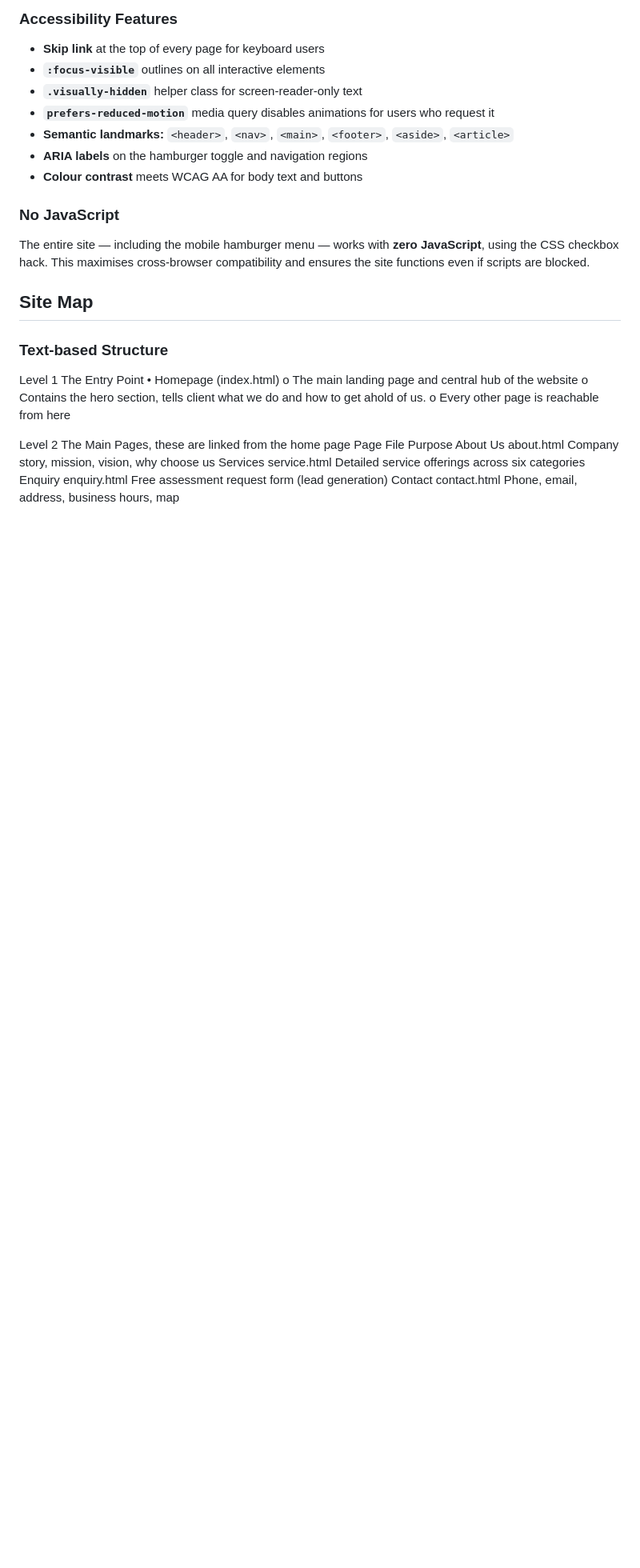
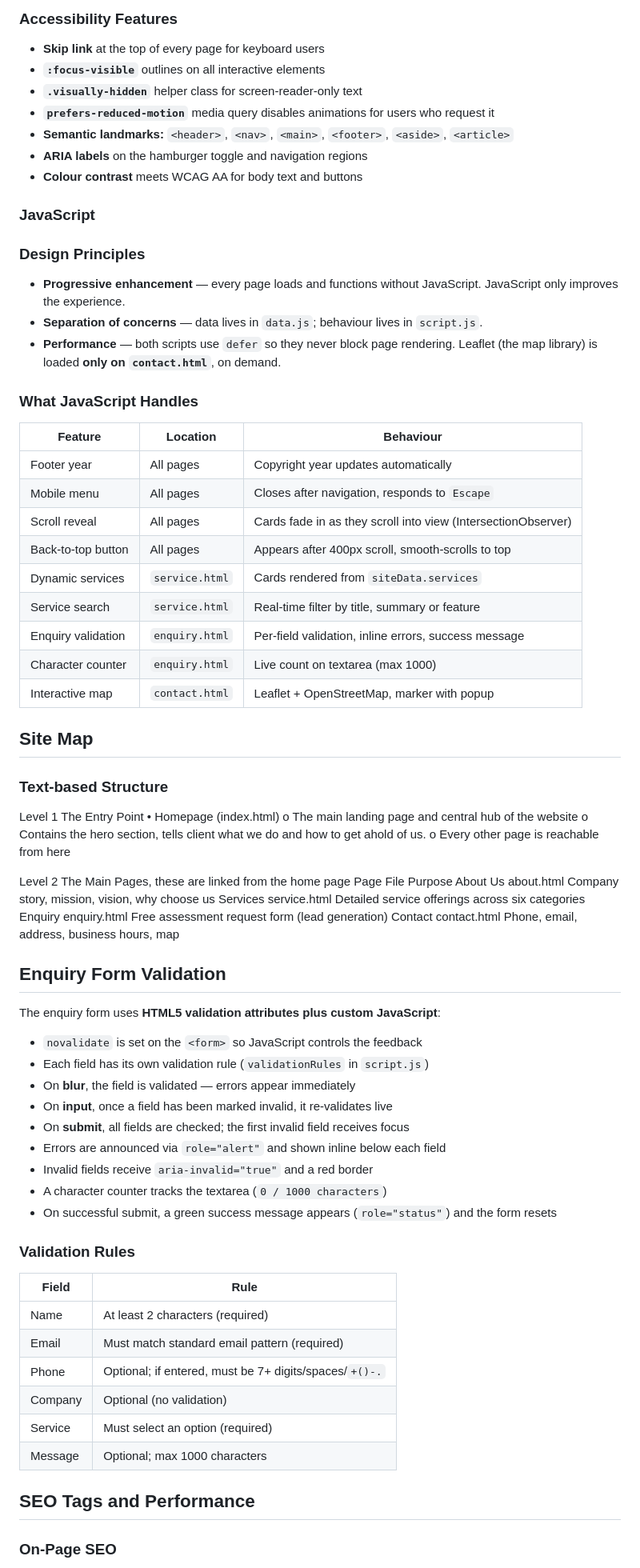
Before and after one commit to Wenkosii05/ST10500929WEDEPoe, a Markdown page: README.md, the part around one of its changes. Shown at 80% size. Rendered like a GitHub page; blank space fills up the shorter version.

```diff
--- a/README.md
+++ b/README.md
@@ -238,12 +238,29 @@ The site is **mobile-first** and uses a mix of fluid sizing and breakpoints:
 - **ARIA labels** on the hamburger toggle and navigation regions
 - **Colour contrast** meets WCAG AA for body text and buttons
 
-### No JavaScript
+### JavaScript
 
-The entire site — including the mobile hamburger menu — works with **zero
-JavaScript**, using the CSS checkbox hack. This maximises cross-browser
-compatibility and ensures the site functions even if scripts are blocked.
+### Design Principles
 
+- **Progressive enhancement** — every page loads and functions without JavaScript.
+  JavaScript only improves the experience.
+- **Separation of concerns** — data lives in `data.js`; behaviour lives in `script.js`.
+- **Performance** — both scripts use `defer` so they never block page rendering.
+  Leaflet (the map library) is loaded **only on `contact.html`**, on demand.
+
+### What JavaScript Handles
+
+| Feature | Location | Behaviour |
+|---------|----------|-----------|
+| Footer year | All pages | Copyright year updates automatically |
+| Mobile menu | All pages | Closes after navigation, responds to `Escape` |
+| Scroll reveal | All pages | Cards fade in as they scroll into view (IntersectionObserver) |
+| Back-to-top button | All pages | Appears after 400px scroll, smooth-scrolls to top |
+| Dynamic services | `service.html` | Cards rendered from `siteData.services` |
+| Service search | `service.html` | Real-time filter by title, summary or feature |
+| Enquiry validation | `enquiry.html` | Per-field validation, inline errors, success message |
+| Character counter | `enquiry.html` | Live count on textarea (max 1000) |
+| Interactive map | `contact.html` | Leaflet + OpenStreetMap, marker with popup |
 ## Site Map
 
 ### Text-based Structure
@@ -260,3 +277,34 @@ About Us	about.html	Company story, mission, vision, why choose us
 Services	service.html	Detailed service offerings across six categories
 Enquiry	enquiry.html	Free assessment request form (lead generation)
 Contact	contact.html	Phone, email, address, business hours, map
+
+## Enquiry Form Validation
+
+The enquiry form uses **HTML5 validation attributes plus custom JavaScript**:
+
+- `novalidate` is set on the `<form>` so JavaScript controls the feedback
+- Each field has its own validation rule (`validationRules` in `script.js`)
+- On **blur**, the field is validated — errors appear immediately
+- On **input**, once a field has been marked invalid, it re-validates live
+- On **submit**, all fields are checked; the first invalid field receives focus
+- Errors are announced via `role="alert"` and shown inline below each field
+- Invalid fields receive `aria-invalid="true"` and a red border
+- A character counter tracks the textarea (`0 / 1000 characters`)
+- On successful submit, a green success message appears (`role="status"`) and
+  the form resets
+
+### Validation Rules
+
+| Field | Rule |
+|-------|------|
+| Name | At least 2 characters (required) |
+| Email | Must match standard email pattern (required) |
+| Phone | Optional; if entered, must be 7+ digits/spaces/`+()-.` |
+| Company | Optional (no validation) |
+| Service | Must select an option (required) |
+| Message | Optional; max 1000 characters |
+
+## SEO Tags and Performance
+
+### On-Page SEO
+
```
Also changed, not shown: other parts of README.md (+49 -2 lines).
